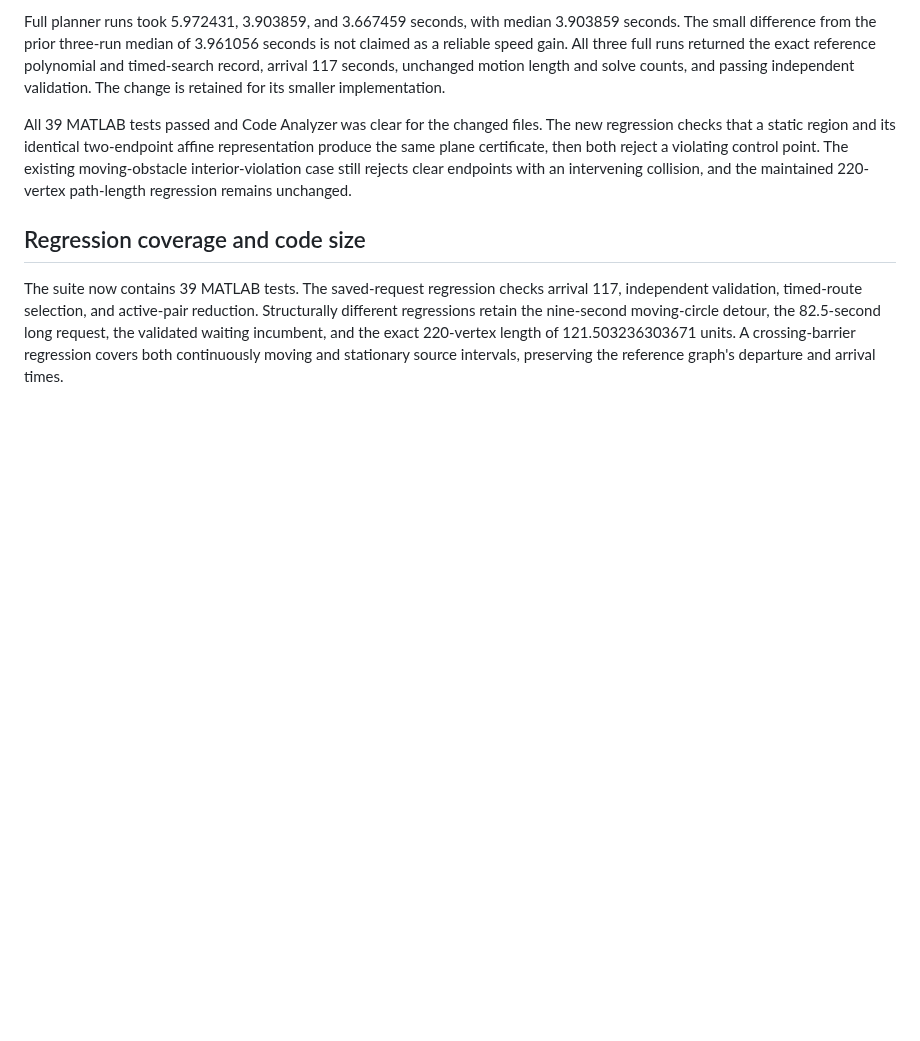
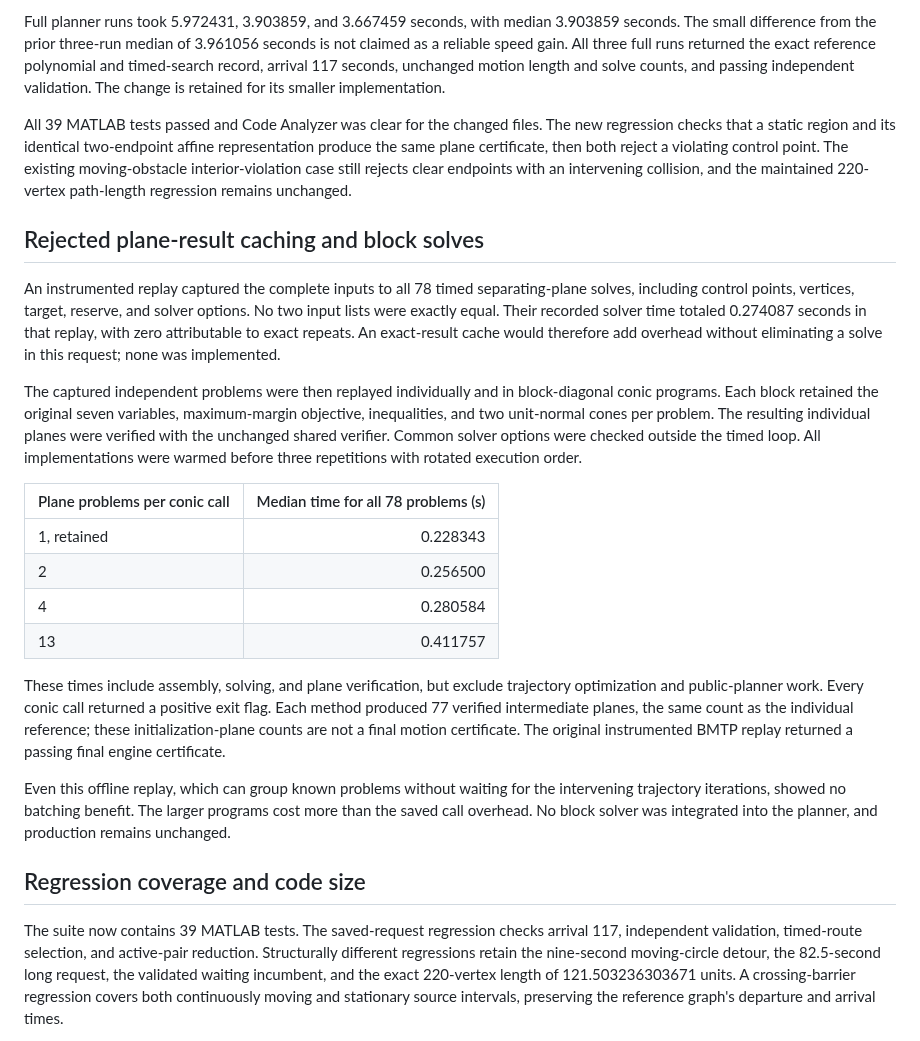
Before and after one commit to kevvtrinh/AzElObsAvoid, a Markdown page: benchmarks/saved_xy_diagnosis.md, the part around the change. Drawn GitHub-style; blank space fills up the shorter version.

Commit message:
Record plane reuse and block-solve benchmark results

```diff
--- a/benchmarks/saved_xy_diagnosis.md
+++ b/benchmarks/saved_xy_diagnosis.md
@@ -699,6 +699,41 @@ violating control point. The existing moving-obstacle interior-violation case
 still rejects clear endpoints with an intervening collision, and the maintained
 220-vertex path-length regression remains unchanged.
 
+## Rejected plane-result caching and block solves
+
+An instrumented replay captured the complete inputs to all 78 timed
+separating-plane solves, including control points, vertices, target, reserve,
+and solver options. No two input lists were exactly equal. Their recorded
+solver time totaled 0.274087 seconds in that replay, with zero attributable
+to exact repeats. An exact-result cache would therefore add overhead without
+eliminating a solve in this request; none was implemented.
+
+The captured independent problems were then replayed individually and in
+block-diagonal conic programs. Each block retained the original seven variables,
+maximum-margin objective, inequalities, and two unit-normal cones per problem.
+The resulting individual planes were verified with the unchanged shared
+verifier. Common solver options were checked outside the timed loop. All
+implementations were warmed before three repetitions with rotated execution order.
+
+| Plane problems per conic call | Median time for all 78 problems (s) |
+| --- | ---: |
+| 1, retained | 0.228343 |
+| 2 | 0.256500 |
+| 4 | 0.280584 |
+| 13 | 0.411757 |
+
+These times include assembly, solving, and plane verification, but exclude
+trajectory optimization and public-planner work. Every conic call returned a
+positive exit flag. Each method produced 77 verified intermediate planes, the
+same count as the individual reference; these initialization-plane counts are
+not a final motion certificate. The original instrumented BMTP replay returned
+a passing final engine certificate.
+
+Even this offline replay, which can group known problems without waiting for
+the intervening trajectory iterations, showed no batching benefit. The larger
+programs cost more than the saved call overhead. No block solver was integrated
+into the planner, and production remains unchanged.
+
 ## Regression coverage and code size
 
 The suite now contains 39 MATLAB tests. The saved-request regression checks arrival 117,
```
